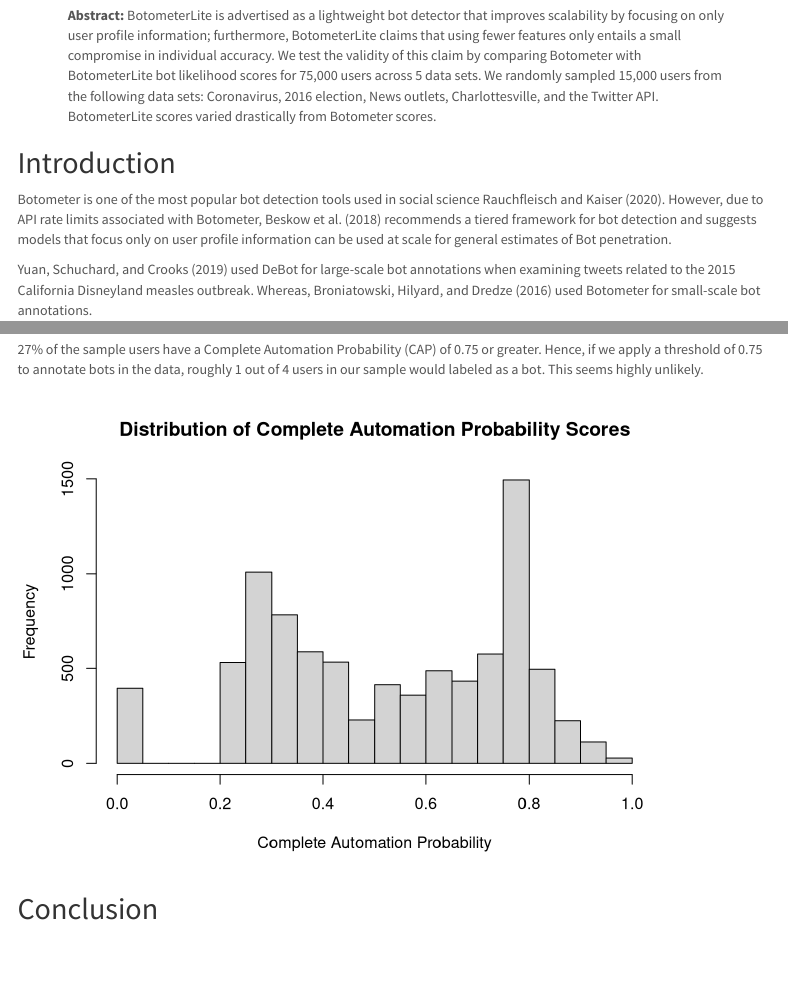
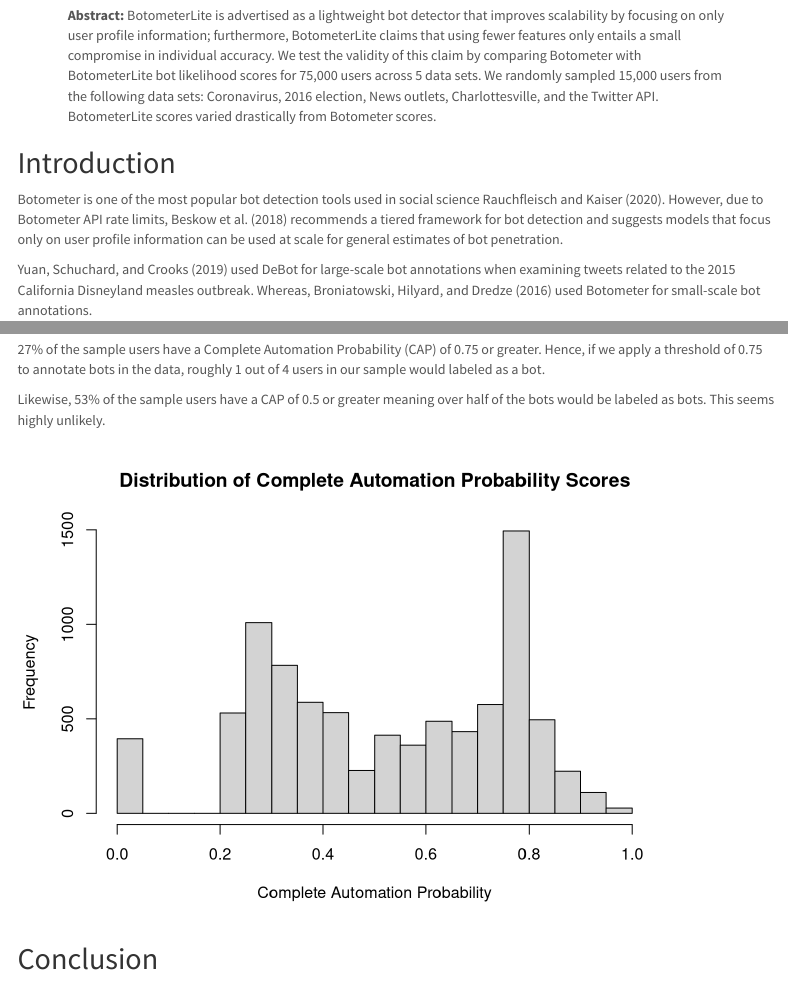
Before and after one commit to dkoban/dkoban.github.io, an R Markdown document (index.Rmd): the page in a window 1100 px wide, from 110 px down, and a second part further down, joined at a grey line. Rendered offline with R 4.5, knitr and Pandoc, with nearby package versions; menus at the side of the page are left out.

Commit message:
update CAP stats

````diff
--- a/index.Rmd
+++ b/index.Rmd
@@ -32,7 +32,7 @@
 
 ## Introduction
 
-Botometer is one of the most popular bot detection tools used in social science @rauchfleisch2020false. However, due to API rate limits associated with Botometer, @beskow2018introducing recommends a tiered framework for bot detection and suggests models that focus only on user profile information can be used at scale for general estimates of Bot penetration.
+Botometer is one of the most popular bot detection tools used in social science @rauchfleisch2020false. However, due to Botometer API rate limits, @beskow2018introducing recommends a tiered framework for bot detection and suggests models that focus only on user profile information can be used at scale for general estimates of bot penetration.
 
 @yuan2019examining used DeBot for large-scale bot annotations when examining tweets related to the 2015 California Disneyland measles outbreak. Whereas, @broniatowski2016effective used Botometer for small-scale bot annotations.
 
@@ -165,12 +165,15 @@
 
 ### CAP Distribution
 
-27% of the sample users have a Complete Automation Probability (CAP) of 0.75 or greater.  Hence, if we apply a threshold of 0.75 to annotate bots in the data, roughly 1 out of 4 users in our sample would labeled as a bot.  This seems highly unlikely.
+27% of the sample users have a Complete Automation Probability (CAP) of 0.75 or greater.  Hence, if we apply a threshold of 0.75 to annotate bots in the data, roughly 1 out of 4 users in our sample would labeled as a bot.
+
+Likewise, 53% of the sample users have a CAP of 0.5 or greater meaning over half of the bots would be labeled as bots.  This seems highly unlikely.
 
 ```{r}
 #sum(bot_full$cap_en >= 0.75)/length(bot_full$cap_en)
 bot_full$cap_en %>% hist(main = "Distribution of Complete Automation Probability Scores",
                          xlab = "Complete Automation Probability")
+#sum(bot_full$cap_en >= 0.5)/length(bot_full$cap_en)
 ```
 
 ## Conclusion
````
Also changed, not shown: index.Rmd (2 more changed lines).
